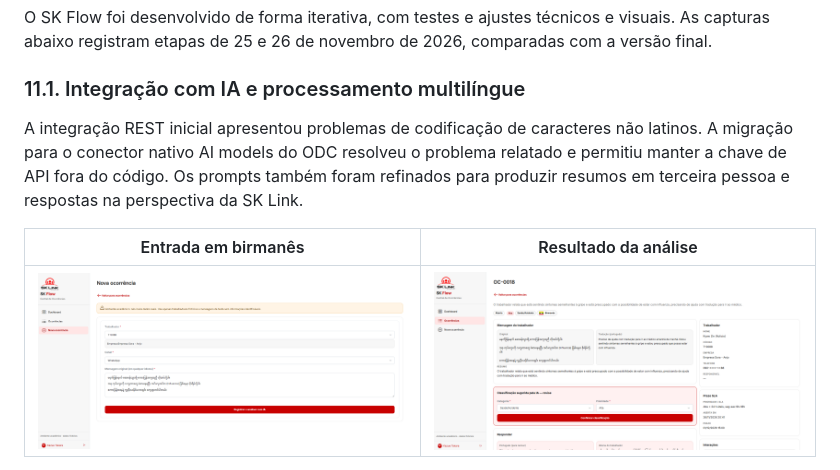
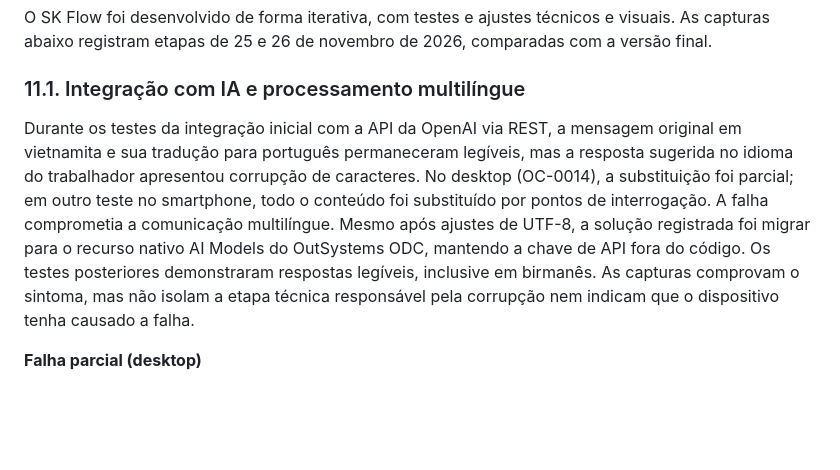
Before and after one commit to takarakazue/SK-Flow, a Markdown page: README.md, the part around one of its changes. Drawn GitHub-style; blank space fills up the shorter version.

```diff
--- a/README.md
+++ b/README.md
@@ -256,9 +256,7 @@ O SK Flow foi desenvolvido de forma iterativa, com testes e ajustes técnicos e
 
 ### 11.1. Integração com IA e processamento multilíngue
 
-A integração REST inicial apresentou problemas de codificação de caracteres não latinos. A migração para o conector nativo AI models do ODC resolveu o problema relatado e permitiu manter a chave de API fora do código. Os prompts também foram refinados para produzir resumos em terceira pessoa e respostas na perspectiva da SK Link.
+Durante os testes da integração inicial com a API da OpenAI via REST, a mensagem original em vietnamita e sua tradução para português permaneceram legíveis, mas a resposta sugerida no idioma do trabalhador apresentou corrupção de caracteres. No desktop (OC-0014), a substituição foi parcial; em outro teste no smartphone, todo o conteúdo foi substituído por pontos de interrogação. A falha comprometia a comunicação multilíngue. Mesmo após ajustes de UTF-8, a solução registrada foi migrar para o recurso nativo AI Models do OutSystems ODC, mantendo a chave de API fora do código. Os testes posteriores demonstraram respostas legíveis, inclusive em birmanês. As capturas comprovam o sintoma, mas não isolam a etapa técnica responsável pela corrupção nem indicam que o dispositivo tenha causado a falha.
 
-| Entrada em birmanês | Resultado da análise |
-|---|---|
-| ![Mensagem de teste](docs/prints/pc-05-nova-ocorrencia.png) | ![Tradução e classificação](docs/prints/pc-06-detalhe-ia.png) |
+**Falha parcial (desktop)**
 
```
Also changed, not shown: other parts of README.md (+31 -1 lines), docs/evolucao/unicode-01-desktop-analise.png (added), docs/evolucao/unicode-02-desktop-erro-parcial.png (added), docs/evolucao/unicode-03-mobile-analise.png (added), docs/evolucao/unicode-04-mobile-classificacao.png (added), docs/evolucao/unicode-05-mobile-erro-total.png (added).
